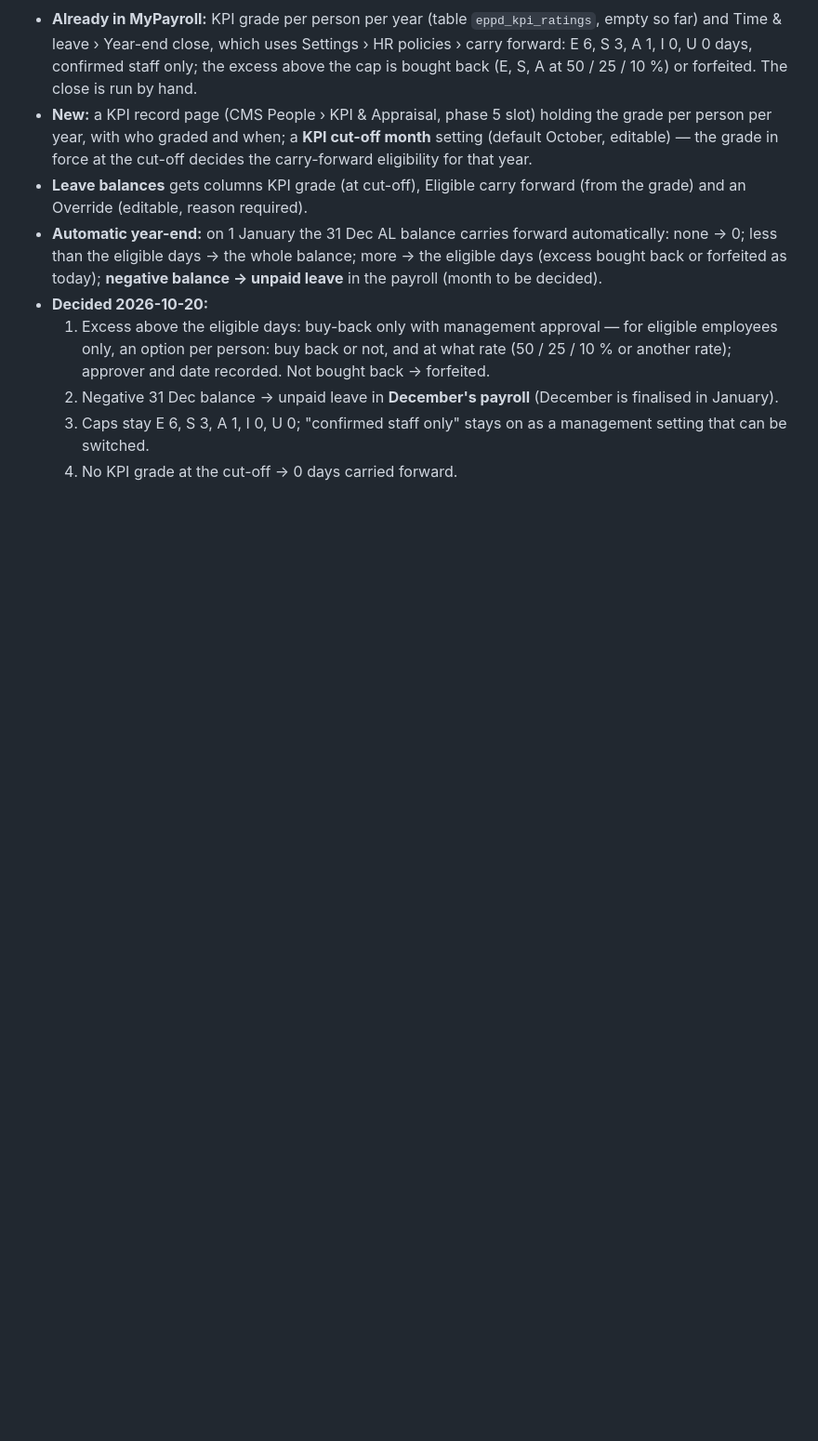
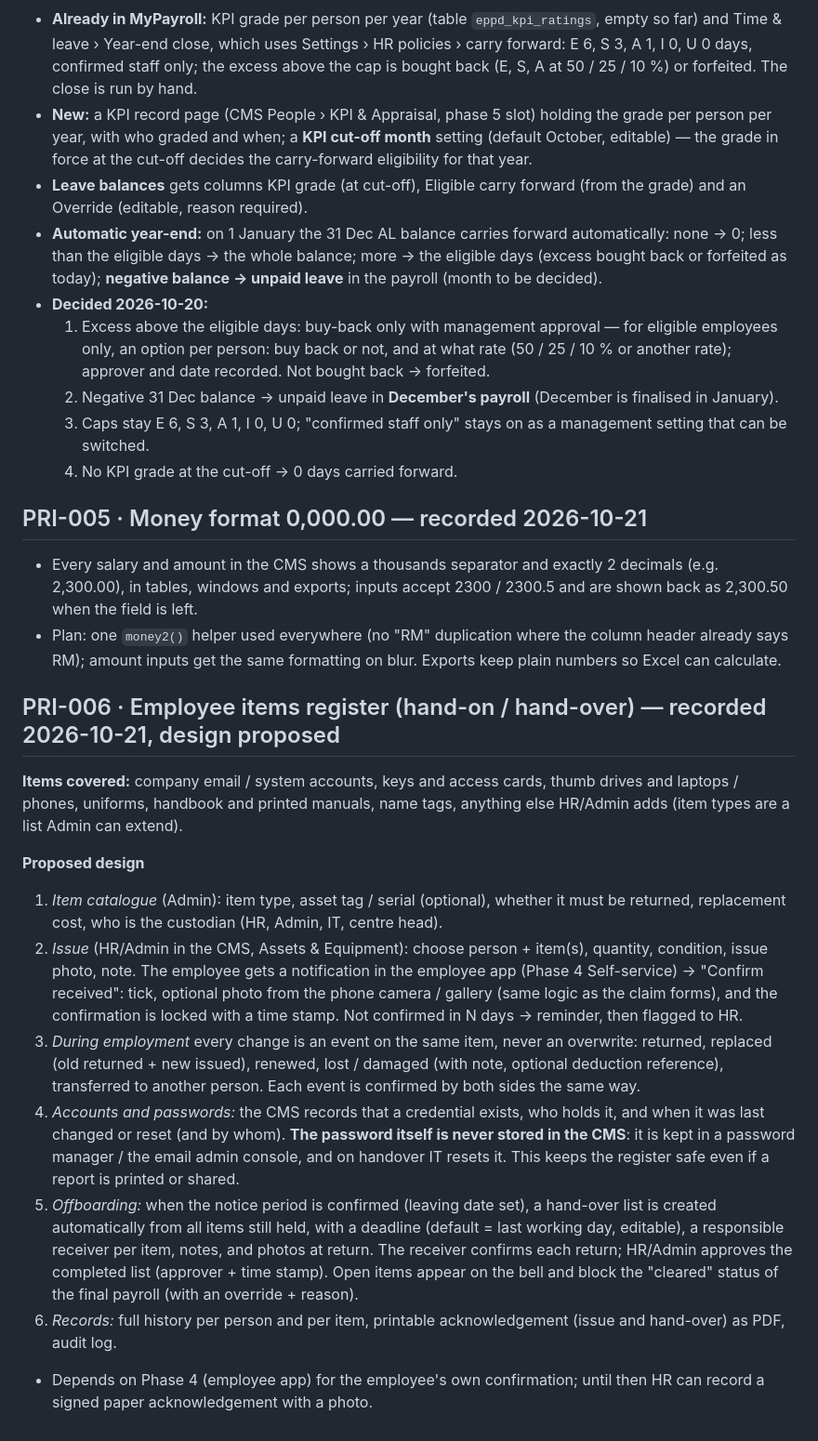
Before and after one commit to myedengp01/MyEden-Group-CMS-V1.0, a Markdown page: docs/IDEAS.md, the part around one of its changes. Shown at 93% size. GitHub-like rendering; blank space fills up the shorter version.

Commit message:
Record PRI-005 (money 0,000.00) and PRI-006 (employee items hand-on / hand-over)
Co-Authored-By: Claude Opus 5.5 <noreply@anthropic.com>
Claude-Session: https://claude.ai/code/session_01Kv8ywGsU3jfoa7GfAfdsBs

```diff
--- a/docs/IDEAS.md
+++ b/docs/IDEAS.md
@@ -107,3 +109,34 @@ into that release and this entry is updated with the version and how it was impl
   2. Negative 31 Dec balance → unpaid leave in **December's payroll** (December is finalised in January).
   3. Caps stay E 6, S 3, A 1, I 0, U 0; "confirmed staff only" stays on as a management setting that can be switched.
   4. No KPI grade at the cut-off → 0 days carried forward.
+
+## PRI-005 · Money format 0,000.00 — recorded 2026-10-21
+- Every salary and amount in the CMS shows a thousands separator and exactly 2 decimals (e.g. 2,300.00), in tables,
+  windows and exports; inputs accept 2300 / 2300.5 and are shown back as 2,300.50 when the field is left.
+- Plan: one `money2()` helper used everywhere (no "RM" duplication where the column header already says RM);
+  amount inputs get the same formatting on blur. Exports keep plain numbers so Excel can calculate.
+
+## PRI-006 · Employee items register (hand-on / hand-over) — recorded 2026-10-21, design proposed
+**Items covered:** company email / system accounts, keys and access cards, thumb drives and laptops / phones, uniforms,
+handbook and printed manuals, name tags, anything else HR/Admin adds (item types are a list Admin can extend).
+
+**Proposed design**
+1. *Item catalogue* (Admin): item type, asset tag / serial (optional), whether it must be returned, replacement cost,
+   who is the custodian (HR, Admin, IT, centre head).
+2. *Issue* (HR/Admin in the CMS, Assets & Equipment): choose person + item(s), quantity, condition, issue photo, note.
+   The employee gets a notification in the employee app (Phase 4 Self-service) → "Confirm received": tick, optional photo
+   from the phone camera / gallery (same logic as the claim forms), and the confirmation is locked with a time stamp.
+   Not confirmed in N days → reminder, then flagged to HR.
+3. *During employment* every change is an event on the same item, never an overwrite: returned, replaced (old returned +
+   new issued), renewed, lost / damaged (with note, optional deduction reference), transferred to another person.
+   Each event is confirmed by both sides the same way.
+4. *Accounts and passwords:* the CMS records that a credential exists, who holds it, and when it was last changed or
+   reset (and by whom). **The password itself is never stored in the CMS**: it is kept in a password manager / the
+   email admin console, and on handover IT resets it. This keeps the register safe even if a report is printed or shared.
+5. *Offboarding:* when the notice period is confirmed (leaving date set), a hand-over list is created automatically from
+   all items still held, with a deadline (default = last working day, editable), a responsible receiver per item, notes,
+   and photos at return. The receiver confirms each return; HR/Admin approves the completed list (approver + time stamp).
+   Open items appear on the bell and block the "cleared" status of the final payroll (with an override + reason).
+6. *Records:* full history per person and per item, printable acknowledgement (issue and hand-over) as PDF, audit log.
+- Depends on Phase 4 (employee app) for the employee's own confirmation; until then HR can record a signed paper
+  acknowledgement with a photo.
```
Also changed, not shown: other parts of docs/IDEAS.md (+2 -0 lines).
